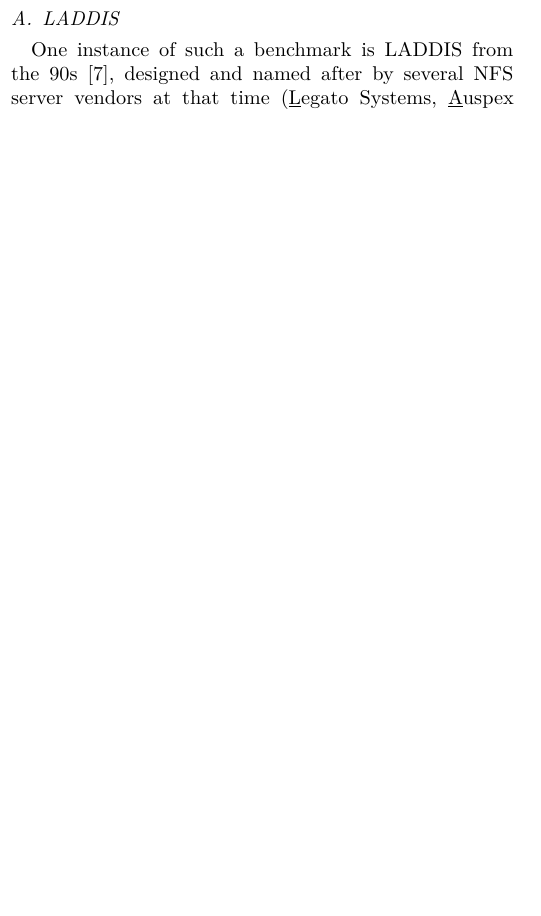
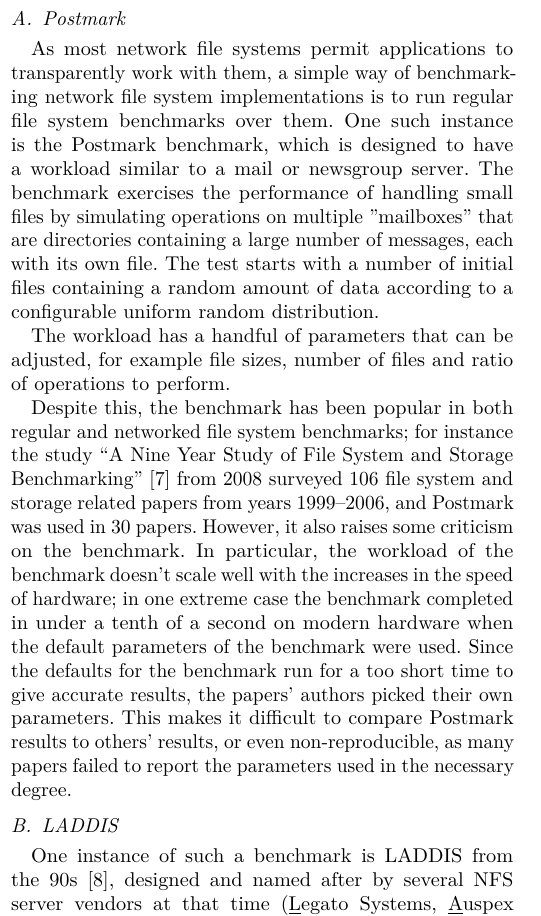
Before and after one commit to dezgeg/measurement-semma, a LaTeX paper (semma.tex, which reads content.tex): part of one column of page 1 of 2 before the commit and part of one column of page 1 of 3 after it, cut so that both start at the same text, the shorter picture padded with empty space. Compiled offline with pdfLaTeX; a missing font is replaced by an installed copy or a similar font; a LaTeX package or settings file that is missing is left out.

Commit message:
Postmark stuff

```diff
--- a/content.tex
+++ b/content.tex
@@ -34,6 +34,31 @@ In 1996, Microsoft started using the Common Internet File System (CIFS) name for
 
 As mentioned earlier, good performance was one of the design goals of the NFS protocol.
 As a result, various benchmarks for NFS server implementations have been implemented.
+
+\subsection{Postmark}
+As most network file systems permit applications to transparently work with them,
+a simple way of benchmarking network file system implementations is to run regular file system benchmarks over them.
+One such instance is the Postmark benchmark, which is designed to have a workload similar to a mail or newsgroup server.
+The benchmark exercises the performance of handling small files by simulating operations on multiple "mailboxes"
+that are directories containing a large number of messages, each with its own file.
+% FIXME: directories only came in later versions
+The test starts with a number of initial files containing a random amount of data according to a configurable uniform random distribution.
+
+
+The workload has a handful of parameters that can be adjusted, for example file sizes, number of files and
+ratio of operations to perform.
+
+Despite this, the benchmark has been popular in both regular and networked file system benchmarks;
+for instance the study ``A Nine Year Study of File System and Storage Benchmarking''~\cite{MetaStudy} from 2008
+surveyed 106 file system and storage related papers from years 1999--2006, and Postmark was used in 30 papers.
+However, it also raises some criticism on the benchmark.
+In particular, the workload of the benchmark doesn't scale well with the increases in the speed of hardware;
+in one extreme case the benchmark completed in under a tenth of a second on modern hardware when the default parameters
+of the benchmark were used.
+Since the defaults for the benchmark run for a too short time to give accurate results,
+the papers' authors picked their own parameters.
+This makes it difficult to compare Postmark results to others' results,
+or even non-reproducible, as many papers failed to report the parameters used in the necessary degree.
 
 \subsection{LADDIS}
 One instance of such a benchmark is LADDIS from the 90s~\cite{LADDIS}, designed and named after by
```
Also changed, not shown: viitteet.bib (+28 -0 lines).
